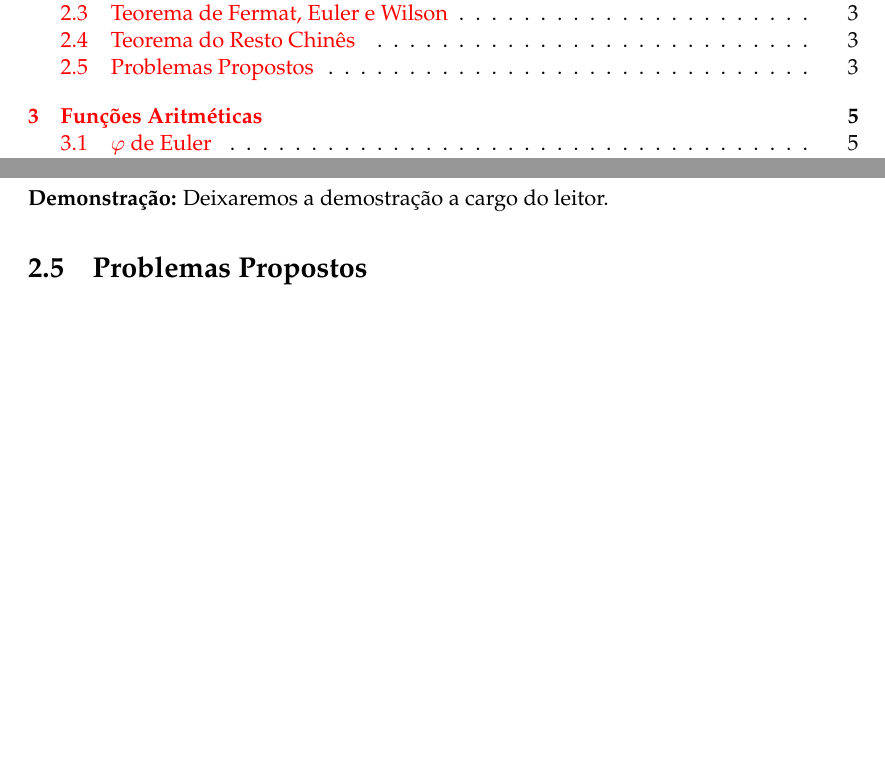
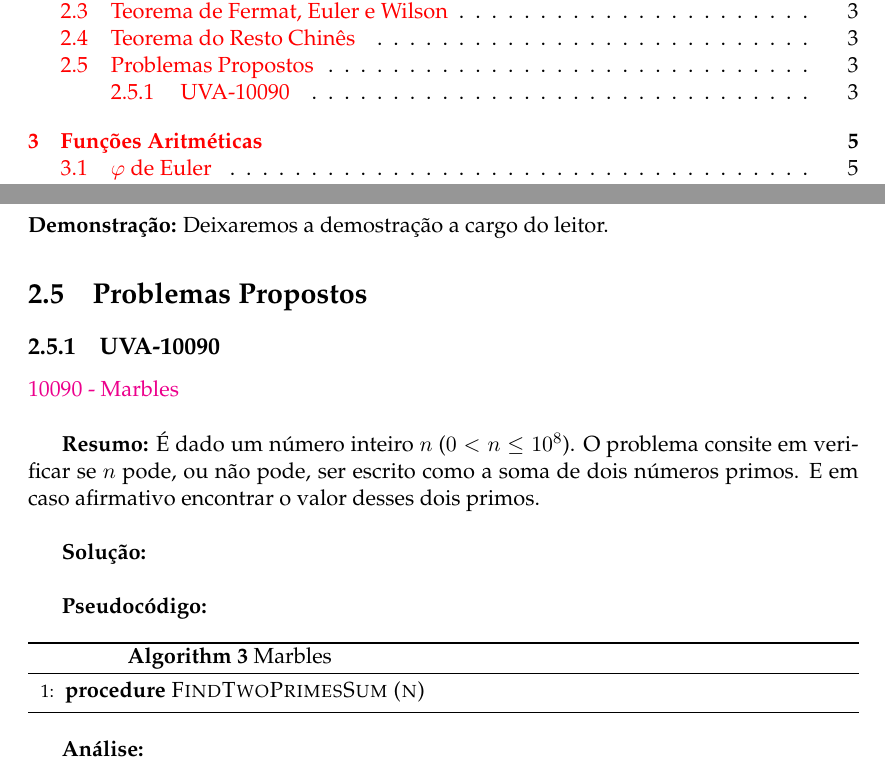
Before and after one commit to AntonioRoberto/monografia, a LaTeX thesis (main.tex, which reads Chapters/Chapter2.tex): two parts of pages 7 and 17 of 27, joined at a grey line, cut so that both start at the same text, the shorter picture padded with empty space. Compiled offline with pdfLaTeX.

Commit message:
update chapter2

```diff
--- a/Chapters/Chapter2.tex
+++ b/Chapters/Chapter2.tex
@@ -54,3 +54,31 @@ Deixaremos a demostração a cargo do leitor.
 %----------------------------------------------------------------------------------------
 
 \section{Problemas Propostos}
+
+
+
+%----------------------------------------------------------------------------------------
+\subsection{UVA-10090}
+\href{https://uva.onlinejudge.org/index.php?option=onlinejudge&page=show_problem&problem=1031}{10090 - Marbles}\\
+
+
+\textbf{Resumo:}
+É dado um número inteiro $n$ ($0 < n \leq 10^8$). O problema consite em verificar se $n$ pode, ou não pode, ser escrito como a soma de dois números primos.
+E em caso afirmativo encontrar o valor desses dois primos.
+\\
+
+\textbf{Solução:}
+\\
+
+\textbf{Pseudocódigo:}
+\begin{algorithm}
+\caption{Marbles}
+\begin{algorithmic}[1]
+\Procedure{FindTwoPrimesSum (n)}{}
+
+\EndProcedure
+\end{algorithmic}
+\end{algorithm}
+
+
+\textbf{Análise:}
```
Also changed, not shown: main.pdf, 6 other files.
